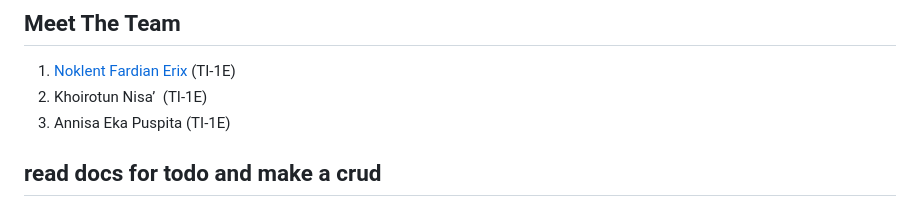
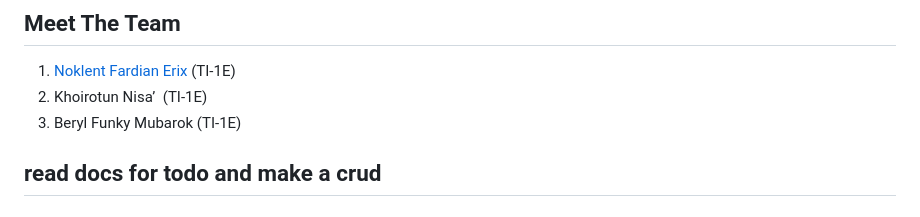
Before and after one commit to Noklent-Fardian/Tak-Umbahno-Laundry, a Markdown page: README.md, the part around one of its changes. GitHub-like rendering.

```diff
--- a/README.md
+++ b/README.md
@@ -9,7 +9,7 @@ Ta’umbahno Laundry adalah suatu perusahaan yang menawarkan jasa mencuci pakaia
 ## Meet The Team
 1. <a href="https://github.com/Noklent-Fardian"> Noklent Fardian Erix</a> (TI-1E)
 2. <a href="">  Khoirotun Nisa’ </a> (TI-1E)
-3. <a href="">  Annisa Eka Puspita</a> (TI-1E)
+3. <a href="">  Beryl Funky Mubarok</a> (TI-1E)
 
 ## read docs for todo and make a crud
 
```
Also changed, not shown: other parts of README.md (+1 -1 lines).
